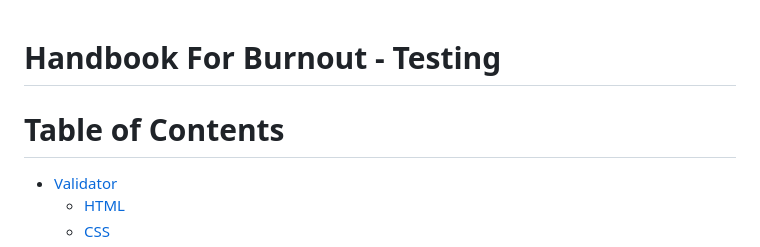
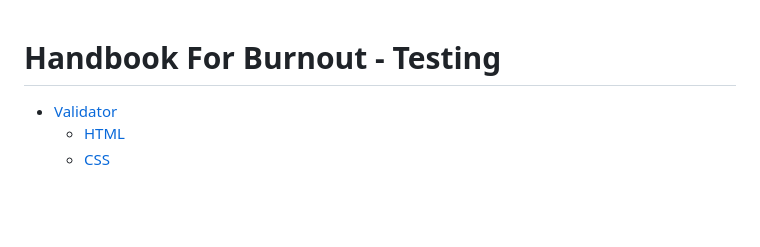
Before and after one commit to Malinchristina/handbook-for-burnout, a Markdown page: testing.md, the part around the change. Drawn GitHub-style; blank space fills up the shorter version.

Commit message:
remove a heading

```diff
--- a/testing.md
+++ b/testing.md
@@ -1,6 +1,5 @@
 # Handbook For Burnout - Testing
 
-# Table of Contents
 
 - [Validator](#validator)
     - [HTML](#html)
```
